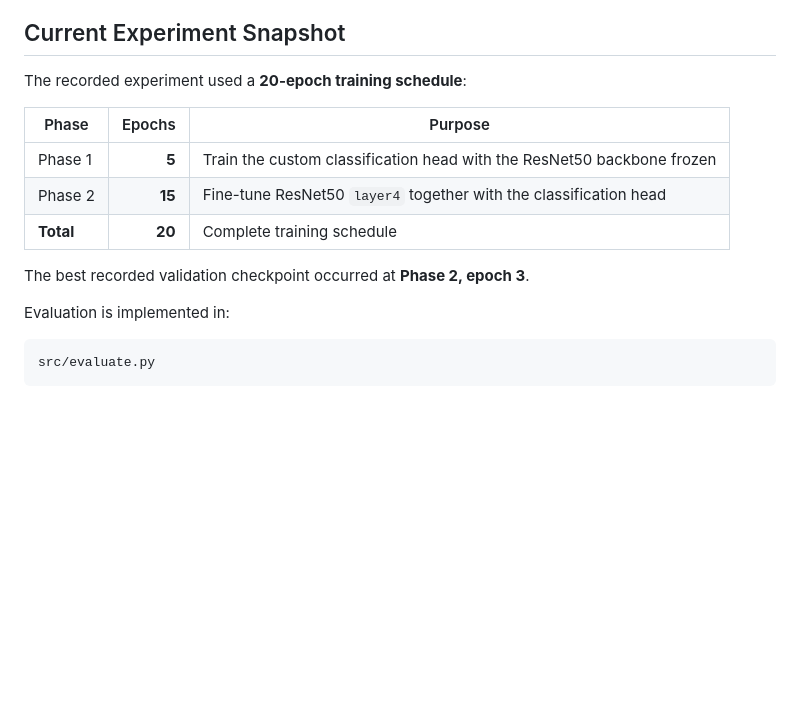
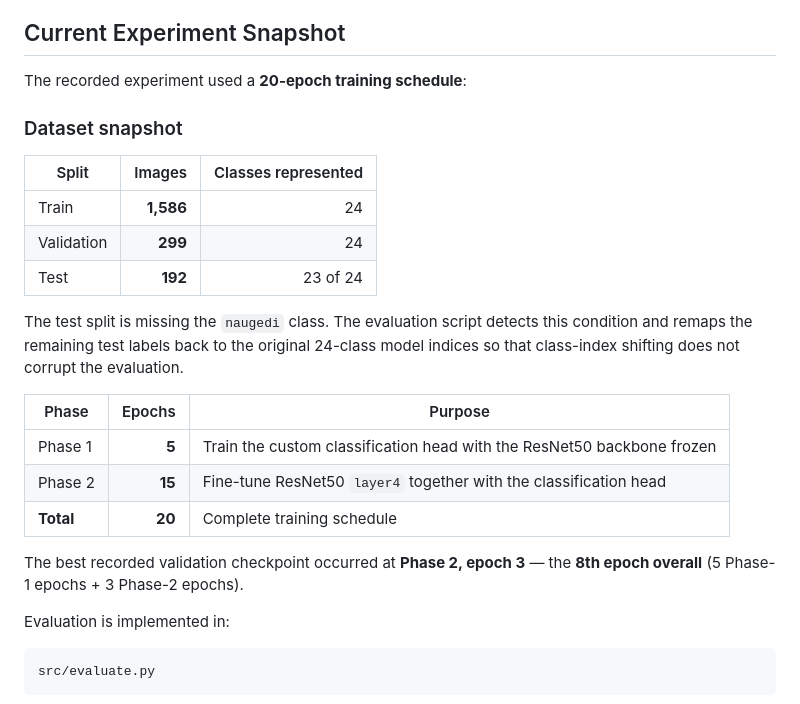
Before and after one commit to aayusholi57-pixel/nepali-cultural-dress-recognition, a Markdown page: README.md, the part around the change. GitHub-like rendering; blank space fills up the shorter version.

Commit message:
docs: add verified dataset and checkpoint details

```diff
--- a/README.md
+++ b/README.md
@@ -365,13 +365,25 @@ python -m src.dataset_prep
 
 The recorded experiment used a **20-epoch training schedule**:
 
+### Dataset snapshot
+
+| Split | Images | Classes represented |
+|---|---:|---:|
+| Train | **1,586** | 24 |
+| Validation | **299** | 24 |
+| Test | **192** | 23 of 24 |
+
+The test split is missing the `naugedi` class. The evaluation script detects this condition and remaps the remaining test labels back to the original 24-class model indices so that class-index shifting does not corrupt the evaluation.
+
+
+
 | Phase | Epochs | Purpose |
 |---|---:|---|
 | Phase 1 | **5** | Train the custom classification head with the ResNet50 backbone frozen |
 | Phase 2 | **15** | Fine-tune ResNet50 `layer4` together with the classification head |
 | **Total** | **20** | Complete training schedule |
 
-The best recorded validation checkpoint occurred at **Phase 2, epoch 3**.
+The best recorded validation checkpoint occurred at **Phase 2, epoch 3** — the **8th epoch overall** (5 Phase-1 epochs + 3 Phase-2 epochs).
 
 
 
```
